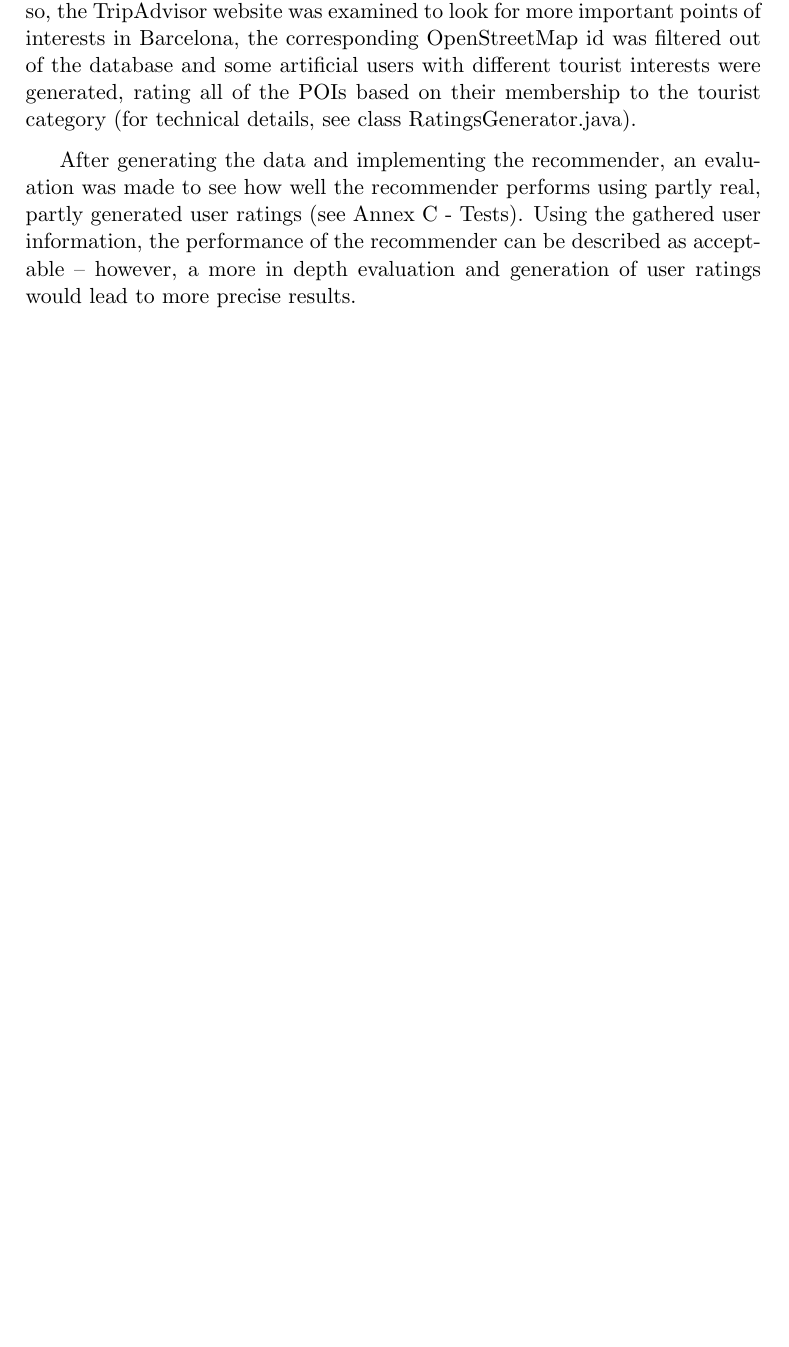
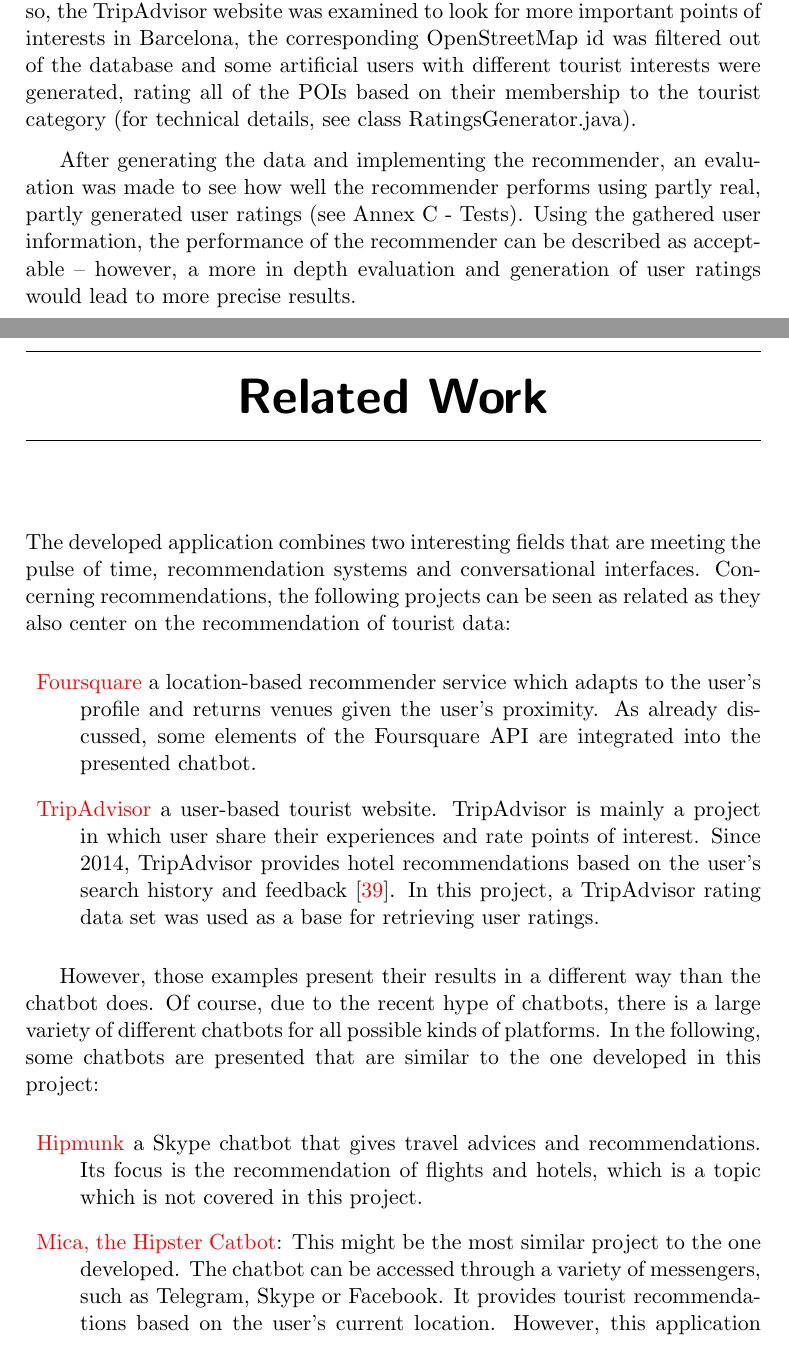
Before and after one commit to jaswellnitz/tourist-chatbot, a LaTeX thesis (latex/memoria.tex, which reads latex/tex/6_Related_Work.tex): part of page 28 of 34 before the commit and two parts of pages 29 and 30 of 37 after it, the two joined at a grey line, cut so that both start at the same text, the shorter picture padded with empty space. Compiled offline with pdfLaTeX.

Commit message:
added related works

```diff
--- a/latex/tex/6_Related_Work.tex
+++ b/latex/tex/6_Related_Work.tex
@@ -1,3 +1,13 @@
 \capitulo{6}{Related Work}
 
-Este apartado sería parecido a un estado del arte de una tesis o tesina. En un trabajo final grado no parece obligada su presencia, aunque se puede dejar a juicio del tutor el incluir un pequeño resumen comentado de los trabajos y proyectos ya realizados en el campo del proyecto en curso.
+The developed application combines two interesting fields that are meeting the pulse of time, recommendation systems and conversational interfaces. Concerning recommendations, the following projects can be seen as related as they also center on the recommendation of tourist data:
+\begin{description}
+\item \href{https://foursquare.com/}{Foursquare} a location-based recommender service which adapts to the user’s profile and returns venues given the user’s proximity. As already discussed, some elements of the Foursquare API are integrated into the presented chatbot.
+\item \href{https://www.tripadvisor.com/}{TripAdvisor} a user-based tourist website. TripAdvisor is mainly a project in which user share their experiences and rate points of interest. Since 2014, TripAdvisor provides hotel recommendations based on the user’s search history and feedback \cite{tripadvisor:recommender}. In this project, a TripAdvisor rating data set was used as a base for retrieving user ratings.
+\end{description}
+
+However, those examples present their results in a different way than the chatbot does. Of course, due to the recent hype of chatbots, there is a large variety of different chatbots for all possible kinds of platforms. In the following, some chatbots are presented that are similar to the one developed in this project:
+\begin{description}
+\item \href{https://www.hipmunk.com/tailwind/hello-hipmunk-bot-for-skype/}{Hipmunk} a Skype chatbot that gives travel advices and recommendations. Its focus is the recommendation of flights and hotels, which is a topic which is not covered in this project.
+\item \href{https://hipstercatbot.com/)}{Mica, the Hipster Catbot}: This might be the most similar project to the one developed. The chatbot can be accessed through a variety of messengers, such as Telegram, Skype or Facebook. It provides tourist recommendations based on the user’s current location. However, this application seems to be not as complex as the one developed in this project as the recommendations are not adjusted to the user’s profile.
+\end{description}
```
Also changed, not shown: latex/bibliografia.bib (+8 -0 lines), latex/memoria.tex (+1 -0 lines), latex/memoria.pdf, latex/memoria_revised26062017.pdf (deleted).
